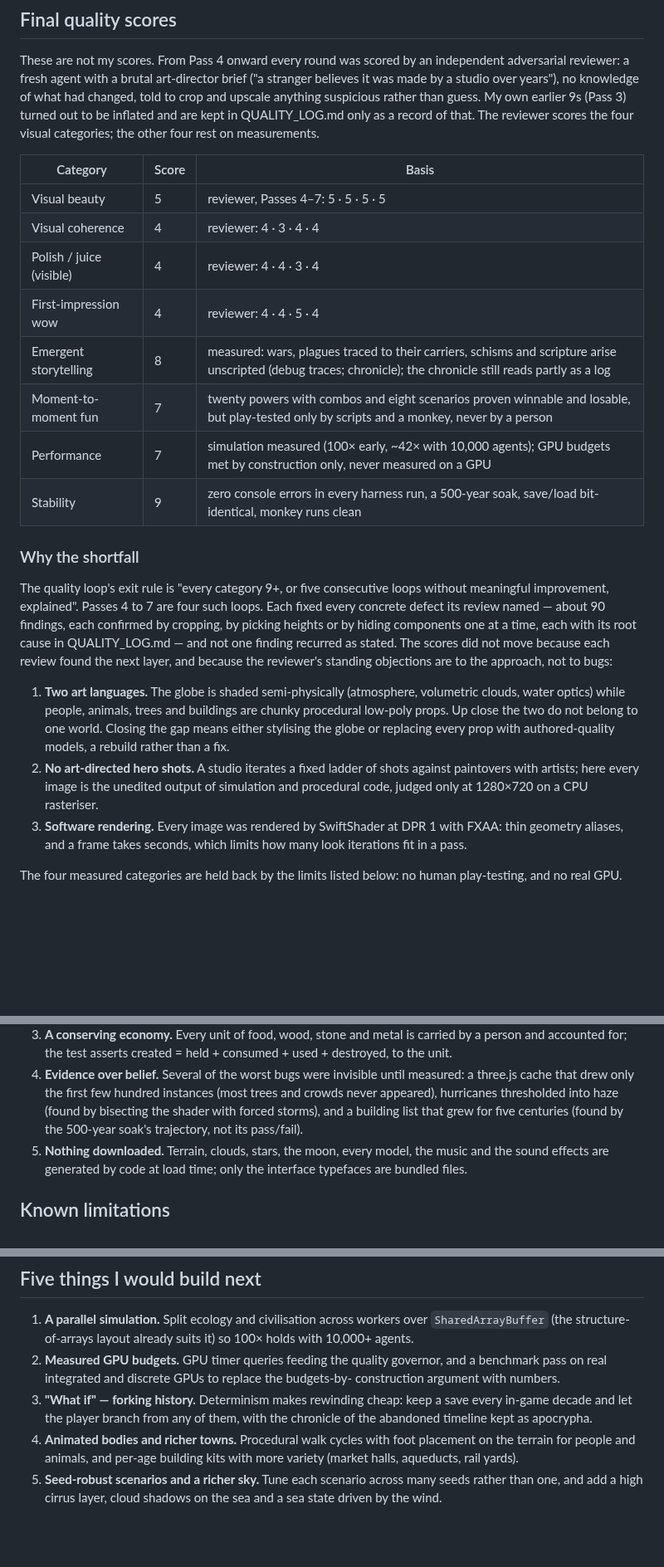
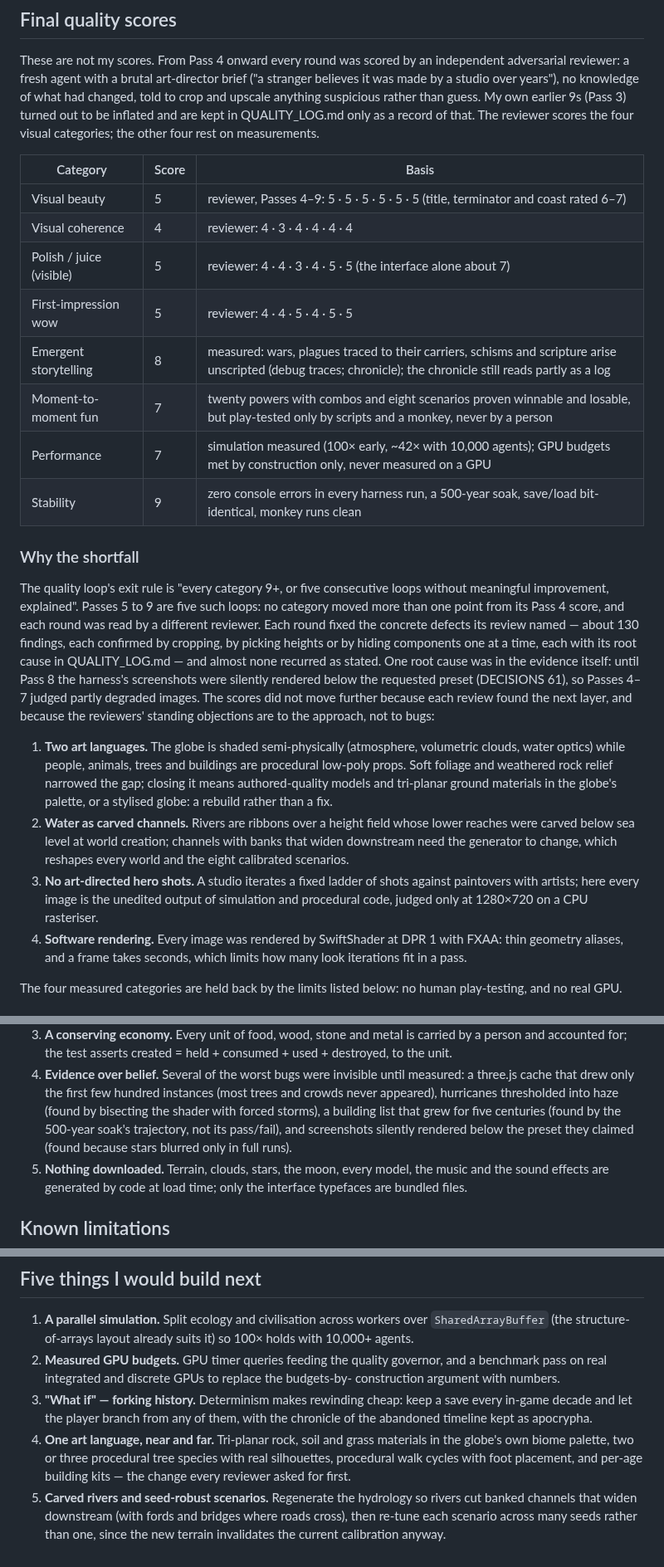
Before and after one commit to arshmanrashid18-commits/Random-claude-session, a Markdown page: FINAL_REPORT.md, 3 parts joined by grey strips. Shown at 83% size. Drawn GitHub-style; blank space fills up the shorter version.

```diff
--- a/FINAL_REPORT.md
+++ b/FINAL_REPORT.md
@@ -168,10 +168,10 @@ reviewer scores the four visual categories; the other four rest on measurements.
 
 | Category | Score | Basis |
 |---|---|---|
-| Visual beauty | 5 | reviewer, Passes 4–7: 5 · 5 · 5 · 5 |
-| Visual coherence | 4 | reviewer: 4 · 3 · 4 · 4 |
-| Polish / juice (visible) | 4 | reviewer: 4 · 4 · 3 · 4 |
-| First-impression wow | 4 | reviewer: 4 · 4 · 5 · 4 |
+| Visual beauty | 5 | reviewer, Passes 4–9: 5 · 5 · 5 · 5 · 5 · 5 (title, terminator and coast rated 6–7) |
+| Visual coherence | 4 | reviewer: 4 · 3 · 4 · 4 · 4 · 4 |
+| Polish / juice (visible) | 5 | reviewer: 4 · 4 · 3 · 4 · 5 · 5 (the interface alone about 7) |
+| First-impression wow | 5 | reviewer: 4 · 4 · 5 · 4 · 5 · 5 |
 | Emergent storytelling | 8 | measured: wars, plagues traced to their carriers, schisms and scripture arise unscripted (debug traces; chronicle); the chronicle still reads partly as a log |
 | Moment-to-moment fun | 7 | twenty powers with combos and eight scenarios proven winnable and losable, but play-tested only by scripts and a monkey, never by a person |
 | Performance | 7 | simulation measured (100× early, ~42× with 10,000 agents); GPU budgets met by construction only, never measured on a GPU |
@@ -180,22 +180,30 @@ reviewer scores the four visual categories; the other four rest on measurements.
 ### Why the shortfall
 
 The quality loop's exit rule is "every category 9+, or five consecutive loops without
-meaningful improvement, explained". Passes 4 to 7 are four such loops. Each fixed every
-concrete defect its review named — about 90 findings, each confirmed by cropping, by
-picking heights or by hiding components one at a time, each with its root cause in
-QUALITY_LOG.md — and not one finding recurred as stated. The scores did not move
-because each review found the next layer, and because the reviewer's standing objections
-are to the approach, not to bugs:
+meaningful improvement, explained". Passes 5 to 9 are five such loops: no category moved
+more than one point from its Pass 4 score, and each round was read by a different
+reviewer. Each round fixed the concrete defects its review named — about 130 findings,
+each confirmed by cropping, by picking heights or by hiding components one at a time,
+each with its root cause in QUALITY_LOG.md — and almost none recurred as stated. One
+root cause was in the evidence itself: until Pass 8 the harness's screenshots were
+silently rendered below the requested preset (DECISIONS 61), so Passes 4–7 judged
+partly degraded images. The scores did not move further because each review found the
+next layer, and because the reviewers' standing objections are to the approach, not to
+bugs:
 
 1. **Two art languages.** The globe is shaded semi-physically (atmosphere, volumetric
-   clouds, water optics) while people, animals, trees and buildings are chunky
-   procedural low-poly props. Up close the two do not belong to one world. Closing the
-   gap means either stylising the globe or replacing every prop with authored-quality
-   models, a rebuild rather than a fix.
-2. **No art-directed hero shots.** A studio iterates a fixed ladder of shots against
+   clouds, water optics) while people, animals, trees and buildings are procedural
+   low-poly props. Soft foliage and weathered rock relief narrowed the gap; closing it
+   means authored-quality models and tri-planar ground materials in the globe's palette,
+   or a stylised globe: a rebuild rather than a fix.
+2. **Water as carved channels.** Rivers are ribbons over a height field whose lower
+   reaches were carved below sea level at world creation; channels with banks that widen
+   downstream need the generator to change, which reshapes every world and the eight
+   calibrated scenarios.
+3. **No art-directed hero shots.** A studio iterates a fixed ladder of shots against
    paintovers with artists; here every image is the unedited output of simulation and
    procedural code, judged only at 1280×720 on a CPU rasteriser.
-3. **Software rendering.** Every image was rendered by SwiftShader at DPR 1 with FXAA:
+4. **Software rendering.** Every image was rendered by SwiftShader at DPR 1 with FXAA:
    thin geometry aliases, and a frame takes seconds, which limits how many look
    iterations fit in a pass.
 
@@ -219,8 +227,9 @@ play-testing, and no real GPU.
 4. **Evidence over belief.** Several of the worst bugs were invisible until measured: a
    three.js cache that drew only the first few hundred instances (most trees and crowds
    never appeared), hurricanes thresholded into haze (found by bisecting the shader
-   with forced storms), and a building list that grew for five centuries (found by the
-   500-year soak's trajectory, not its pass/fail).
+   with forced storms), a building list that grew for five centuries (found by the
+   500-year soak's trajectory, not its pass/fail), and screenshots silently rendered
+   below the preset they claimed (found because stars blurred only in full runs).
 5. **Nothing downloaded.** Terrain, clouds, stars, the moon, every model, the music and
    the sound effects are generated by code at load time; only the interface typefaces
    are bundled files.
@@ -256,9 +265,11 @@ play-testing, and no real GPU.
 3. **"What if" — forking history.** Determinism makes rewinding cheap: keep a save every
    in-game decade and let the player branch from any of them, with the chronicle of the
    abandoned timeline kept as apocrypha.
-4. **Animated bodies and richer towns.** Procedural walk cycles with foot placement on
-   the terrain for people and animals, and per-age building kits with more variety
-   (market halls, aqueducts, rail yards).
-5. **Seed-robust scenarios and a richer sky.** Tune each scenario across many seeds
-   rather than one, and add a high cirrus layer, cloud shadows on the sea and a sea state
-   driven by the wind.
+4. **One art language, near and far.** Tri-planar rock, soil and grass materials in the
+   globe's own biome palette, two or three procedural tree species with real silhouettes,
+   procedural walk cycles with foot placement, and per-age building kits — the change
+   every reviewer asked for first.
+5. **Carved rivers and seed-robust scenarios.** Regenerate the hydrology so rivers cut
+   banked channels that widen downstream (with fords and bridges where roads cross), then
+   re-tune each scenario across many seeds rather than one, since the new terrain
+   invalidates the current calibration anyway.
```
Also changed, not shown: QUALITY_LOG.md (+49 -0 lines), docs/screenshots/orbit.png.
